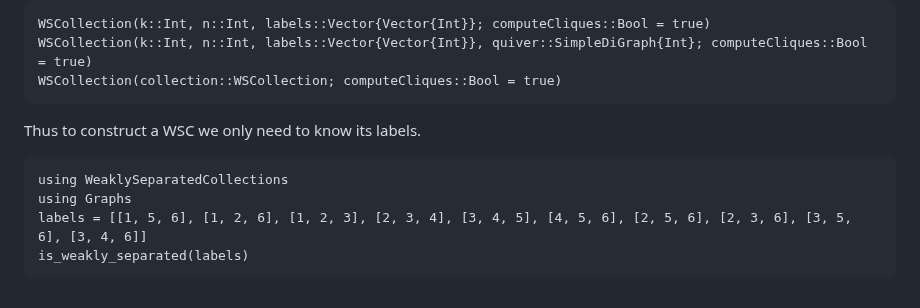
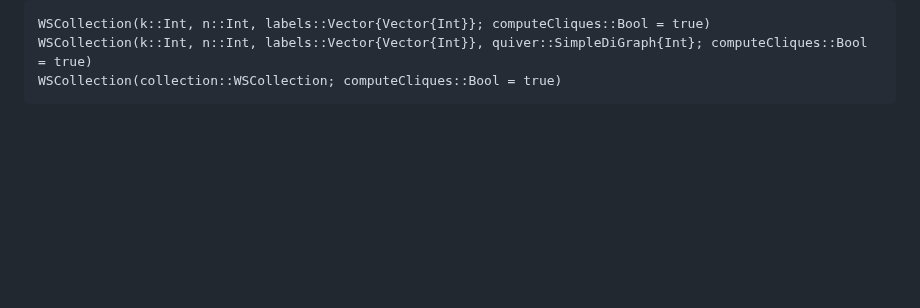
Before and after one commit to MichaelSchloesser/WeaklySeparatedCollections.jl, a Markdown page: docs/src/usage.md, the part around the change. GitHub-like rendering; blank space fills up the shorter version.

Commit message:
<sedgaysdv swerfdeawq

````diff
--- a/docs/src/usage.md
+++ b/docs/src/usage.md
@@ -60,11 +60,3 @@ WSCollection(k::Int, n::Int, labels::Vector{Vector{Int}}; computeCliques::Bool =
 WSCollection(k::Int, n::Int, labels::Vector{Vector{Int}}, quiver::SimpleDiGraph{Int}; computeCliques::Bool = true)
 WSCollection(collection::WSCollection; computeCliques::Bool = true)
 ```
-
-Thus to construct a WSC we only need to know its labels.
-```@example 1
-using WeaklySeparatedCollections
-using Graphs
-labels = [[1, 5, 6], [1, 2, 6], [1, 2, 3], [2, 3, 4], [3, 4, 5], [4, 5, 6], [2, 5, 6], [2, 3, 6], [3, 5, 6], [3, 4, 6]]
-is_weakly_separated(labels)
-```
````
